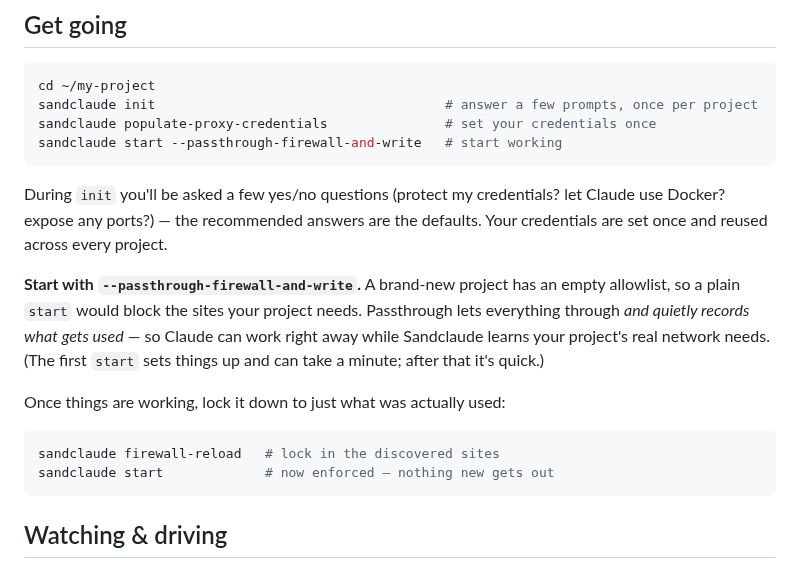
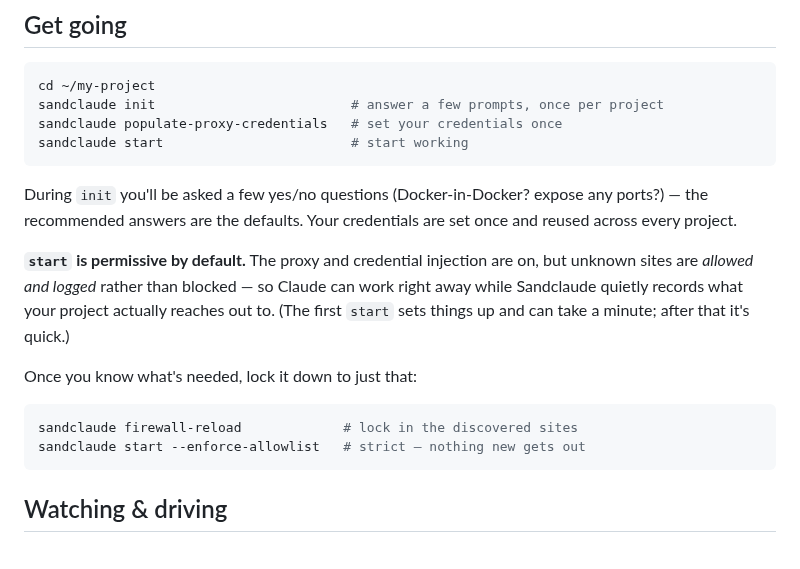
Before and after one commit to scoutapp/corral, a Markdown page: README.md, the part around the change. GitHub-like rendering.

Commit message:
docs: correct start behavior — permissive by default, not enforced
`start` defaults to permissive (proxy+mitm on, unknown sites allowed+logged)
since #124; --enforce-allowlist opts into strict. Update the usage guide (it
called `start` "enforced allowlist") and refresh the README quickstart, which
still told users to pass the now-default --passthrough-firewall-and-write, claimed
a plain `start` would block, and listed init questions that no longer exist.

Co-Authored-By: Claude Opus 4.8 (1M context) <noreply@anthropic.com>

````diff
--- a/README.md
+++ b/README.md
@@ -19,26 +19,25 @@ Code signed in (`claude` once, to log in).
 
 ```bash
 cd ~/my-project
-sandclaude init                                     # answer a few prompts, once per project
-sandclaude populate-proxy-credentials               # set your credentials once
-sandclaude start --passthrough-firewall-and-write   # start working
+sandclaude init                         # answer a few prompts, once per project
+sandclaude populate-proxy-credentials   # set your credentials once
+sandclaude start                        # start working
 ```
 
-During `init` you'll be asked a few yes/no questions (protect my credentials?
-let Claude use Docker? expose any ports?) — the recommended answers are the
-defaults. Your credentials are set once and reused across every project.
+During `init` you'll be asked a few yes/no questions (Docker-in-Docker? expose any
+ports?) — the recommended answers are the defaults. Your credentials are set once
+and reused across every project.
 
-**Start with `--passthrough-firewall-and-write`.** A brand-new project has an empty
-allowlist, so a plain `start` would block the sites your project needs. Passthrough
-lets everything through *and quietly records what gets used* — so Claude can work
-right away while Sandclaude learns your project's real network needs. (The first
-`start` sets things up and can take a minute; after that it's quick.)
+**`start` is permissive by default.** The proxy and credential injection are on,
+but unknown sites are *allowed and logged* rather than blocked — so Claude can work
+right away while Sandclaude quietly records what your project actually reaches out
+to. (The first `start` sets things up and can take a minute; after that it's quick.)
 
-Once things are working, lock it down to just what was actually used:
+Once you know what's needed, lock it down to just that:
 
 ```bash
-sandclaude firewall-reload   # lock in the discovered sites
-sandclaude start             # now enforced — nothing new gets out
+sandclaude firewall-reload             # lock in the discovered sites
+sandclaude start --enforce-allowlist   # strict — nothing new gets out
 ```
 
 ## Watching & driving
````
Also changed, not shown: docs/usage.md (+10 -1 lines).
